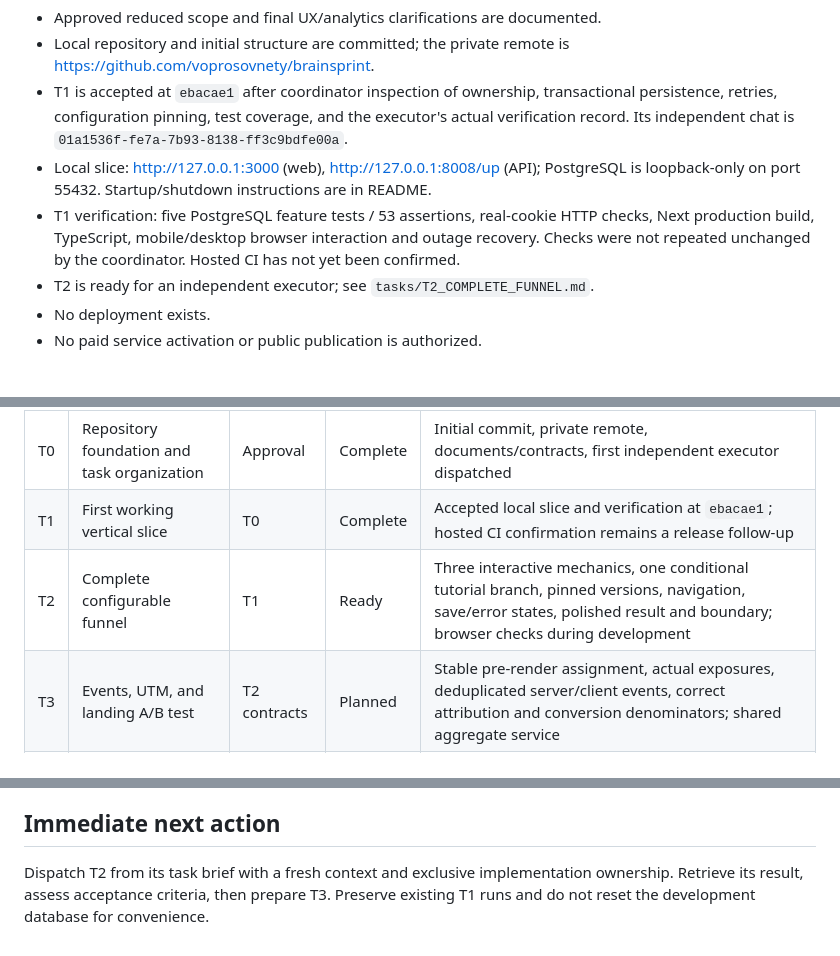
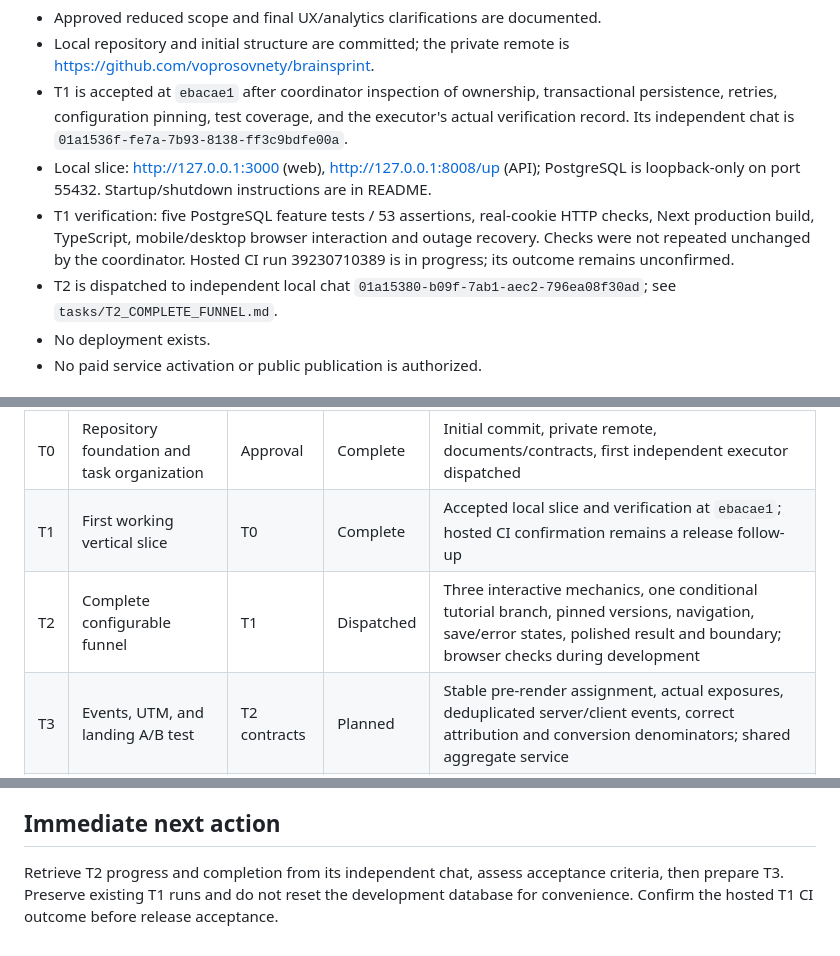
Before and after one commit to voprosovnety/brainsprint, a Markdown page: docs/IMPLEMENTATION_PLAN.md, 3 parts joined by grey strips. GitHub-like rendering.

Commit message:
docs: record T2 dispatch and hosted CI [skip ci]

```diff
--- a/docs/IMPLEMENTATION_PLAN.md
+++ b/docs/IMPLEMENTATION_PLAN.md
@@ -8,8 +8,8 @@ Approved scope: `ARCHITECTURE.md`. The coordinating chat owns this file; executo
 - Local repository and initial structure are committed; the private remote is https://github.com/voprosovnety/brainsprint.
 - T1 is accepted at `ebacae1` after coordinator inspection of ownership, transactional persistence, retries, configuration pinning, test coverage, and the executor's actual verification record. Its independent chat is `01a1536f-fe7a-7b93-8138-ff3c9bdfe00a`.
 - Local slice: http://127.0.0.1:3000 (web), http://127.0.0.1:8008/up (API); PostgreSQL is loopback-only on port 55432. Startup/shutdown instructions are in README.
-- T1 verification: five PostgreSQL feature tests / 53 assertions, real-cookie HTTP checks, Next production build, TypeScript, mobile/desktop browser interaction and outage recovery. Checks were not repeated unchanged by the coordinator. Hosted CI has not yet been confirmed.
-- T2 is ready for an independent executor; see `tasks/T2_COMPLETE_FUNNEL.md`.
+- T1 verification: five PostgreSQL feature tests / 53 assertions, real-cookie HTTP checks, Next production build, TypeScript, mobile/desktop browser interaction and outage recovery. Checks were not repeated unchanged by the coordinator. Hosted CI run 39230710389 is in progress; its outcome remains unconfirmed.
+- T2 is dispatched to independent local chat `01a15380-b09f-7ab1-aec2-796ea08f30ad`; see `tasks/T2_COMPLETE_FUNNEL.md`.
 - No deployment exists.
 - No paid service activation or public publication is authorized.
 
@@ -19,7 +19,7 @@ Approved scope: `ARCHITECTURE.md`. The coordinating chat owns this file; executo
 | --- | --- | --- | --- | --- |
 | T0 | Repository foundation and task organization | Approval | Complete | Initial commit, private remote, documents/contracts, first independent executor dispatched |
 | T1 | First working vertical slice | T0 | Complete | Accepted local slice and verification at `ebacae1`; hosted CI confirmation remains a release follow-up |
-| T2 | Complete configurable funnel | T1 | Ready | Three interactive mechanics, one conditional tutorial branch, pinned versions, navigation, save/error states, polished result and boundary; browser checks during development |
+| T2 | Complete configurable funnel | T1 | Dispatched | Three interactive mechanics, one conditional tutorial branch, pinned versions, navigation, save/error states, polished result and boundary; browser checks during development |
 | T3 | Events, UTM, and landing A/B test | T2 contracts | Planned | Stable pre-render assignment, actual exposures, deduplicated server/client events, correct attribution and conversion denominators; shared aggregate service |
 | T4 | Filament and compact public demo analytics | T3 | Planned | Protected admin reads, useful real metrics, synthetic-only public aggregates using T3 service; no public administrative credentials |
 | T5 | Integration and MVP release preparation | T1–T4 | Planned | Relevant complete checks, independent review of complex changes, visual fixes, current docs, deploy configuration and cost controls; public launch only after approval |
@@ -45,4 +45,4 @@ Optional only after a finished MVP: PostHog integration if it materially improve
 
 ## Immediate next action
 
-Dispatch T2 from its task brief with a fresh context and exclusive implementation ownership. Retrieve its result, assess acceptance criteria, then prepare T3. Preserve existing T1 runs and do not reset the development database for convenience.
+Retrieve T2 progress and completion from its independent chat, assess acceptance criteria, then prepare T3. Preserve existing T1 runs and do not reset the development database for convenience. Confirm the hosted T1 CI outcome before release acceptance.
```
